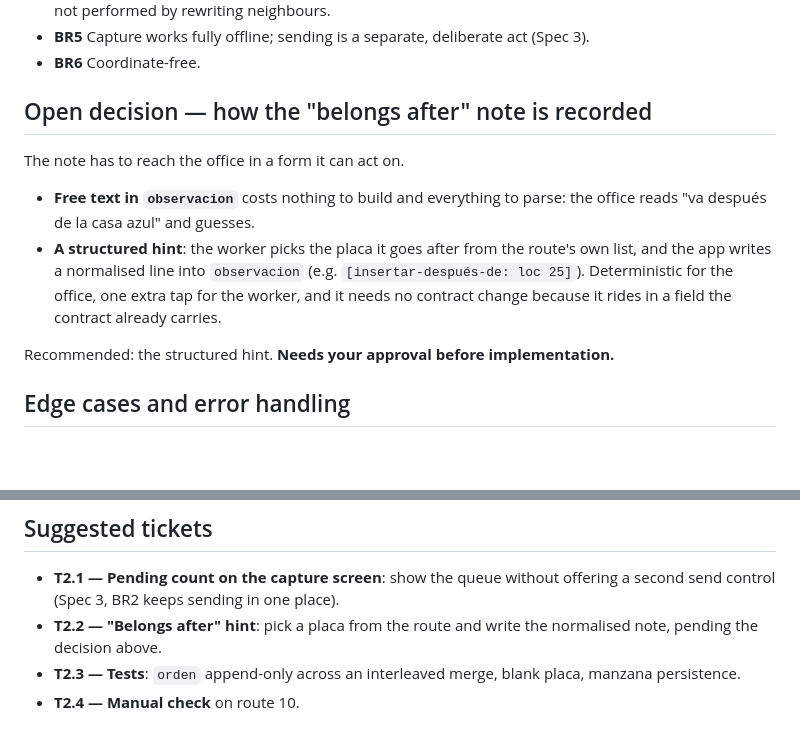
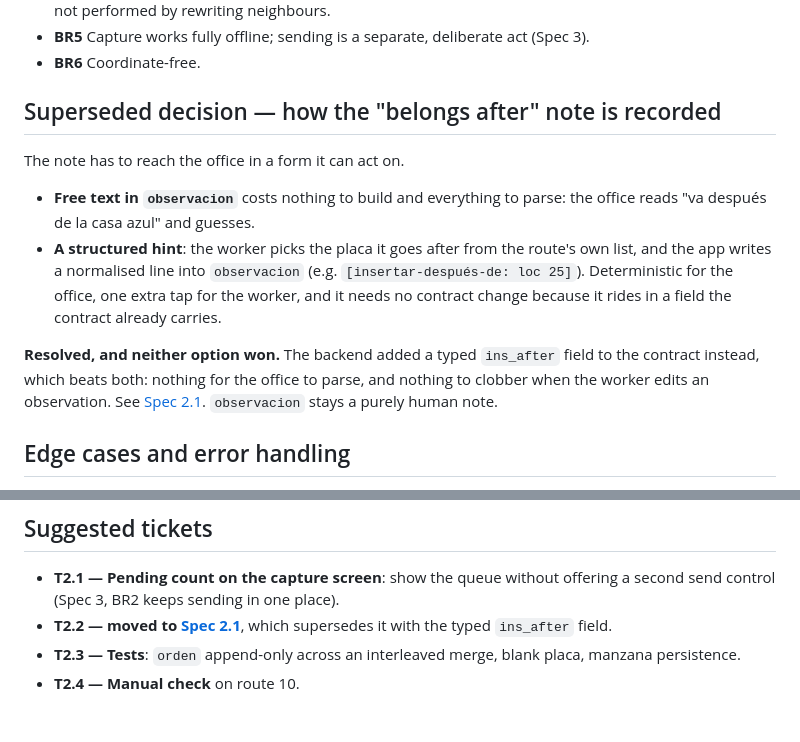
Before and after one commit to georadical/layerflow-mobile, a Markdown page: specs/strict-order-capture.md, 2 parts joined by grey strips. Rendered like a GitHub page; blank space fills up the shorter version.

```diff
--- a/specs/strict-order-capture.md
+++ b/specs/strict-order-capture.md
@@ -122,7 +122,7 @@ The worker stands at a door and taps "Capturar".
   (Spec 3).
 - **BR6** Coordinate-free.
 
-## Open decision — how the "belongs after" note is recorded
+## Superseded decision — how the "belongs after" note is recorded
 The note has to reach the office in a form it can act on.
 
 - **Free text in `observacion`** costs nothing to build and everything to
@@ -133,7 +133,10 @@ The note has to reach the office in a form it can act on.
   extra tap for the worker, and it needs no contract change because it rides
   in a field the contract already carries.
 
-Recommended: the structured hint. **Needs your approval before implementation.**
+**Resolved, and neither option won.** The backend added a typed `ins_after`
+field to the contract instead, which beats both: nothing for the office to
+parse, and nothing to clobber when the worker edits an observation. See
+[Spec 2.1](relocate-unit.md). `observacion` stays a purely human note.
 
 ## Edge cases and error handling
 - First capture of an empty route is `orden` 1.
@@ -196,8 +199,8 @@ Feature: Strict-order placa capture
 ## Suggested tickets
 - **T2.1 — Pending count on the capture screen**: show the queue without
   offering a second send control (Spec 3, BR2 keeps sending in one place).
-- **T2.2 — "Belongs after" hint**: pick a placa from the route and write the
-  normalised note, pending the decision above.
+- **T2.2 — moved to [Spec 2.1](relocate-unit.md)**, which supersedes it with the
+  typed `ins_after` field.
 - **T2.3 — Tests**: `orden` append-only across an interleaved merge, blank
   placa, manzana persistence.
 - **T2.4 — Manual check** on route 10.
```
Also changed, not shown: specs/README.md (+1 -0 lines), specs/relocate-unit.md (added, +218 -0 lines).
